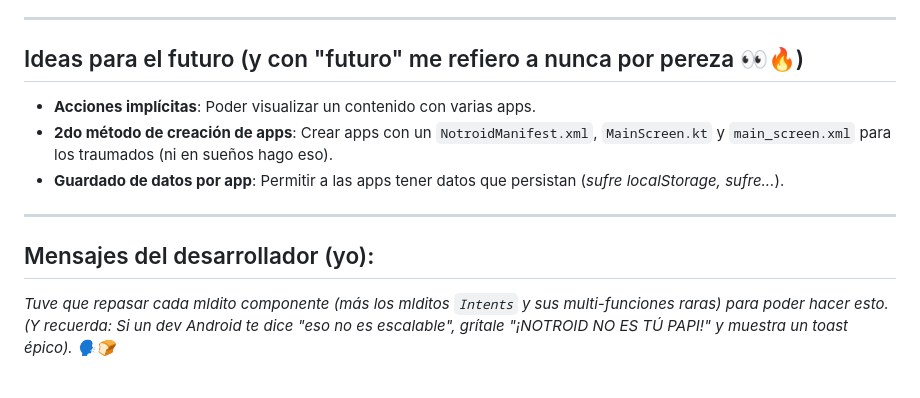
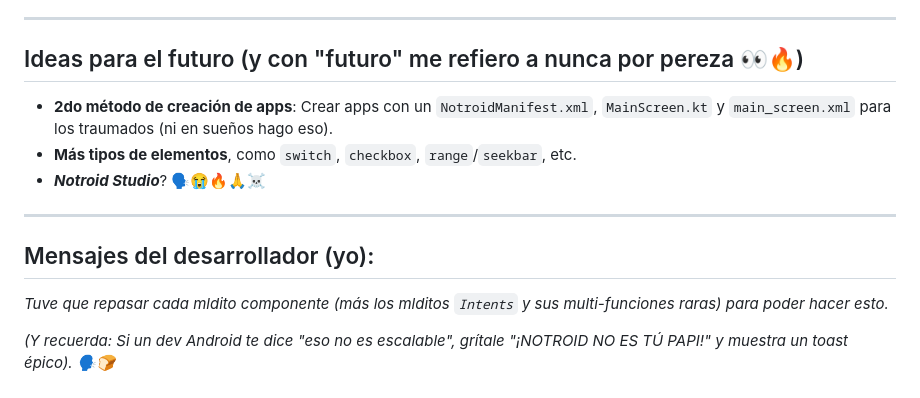
Before and after one commit to 12steveDev/Notroid, a Markdown page: README.md, the part around the change. Rendered like a GitHub page.

```diff
--- a/README.md
+++ b/README.md
@@ -123,12 +123,13 @@ En Notroid nos da flojera especificar si quieres el contenido de texto de un ele
 ---
 
 ## Ideas para el futuro (y con "futuro" me refiero a nunca por pereza 👀🔥)
-- **Acciones implícitas**: Poder visualizar un contenido con varias apps.
 - **2do método de creación de apps**: Crear apps con un `NotroidManifest.xml`, `MainScreen.kt` y `main_screen.xml` para los traumados (ni en sueños hago eso).
-- **Guardado de datos por app**: Permitir a las apps tener datos que persistan (*sufre localStorage, sufre...*).
+- **Más tipos de elementos**, como `switch`, `checkbox`, `range`/`seekbar`, etc.
+- ***Notroid Studio***? 🗣😭🔥🙏☠
 
 ---
 
 ## Mensajes del desarrollador (yo):
 *Tuve que repasar cada mldito componente (más los mlditos `Intents` y sus multi-funciones raras) para poder hacer esto.*
+
 *(Y recuerda: Si un dev Android te dice "eso no es escalable", grítale "¡NOTROID NO ES TÚ PAPI!" y muestra un toast épico). 🗣🍞*
```
